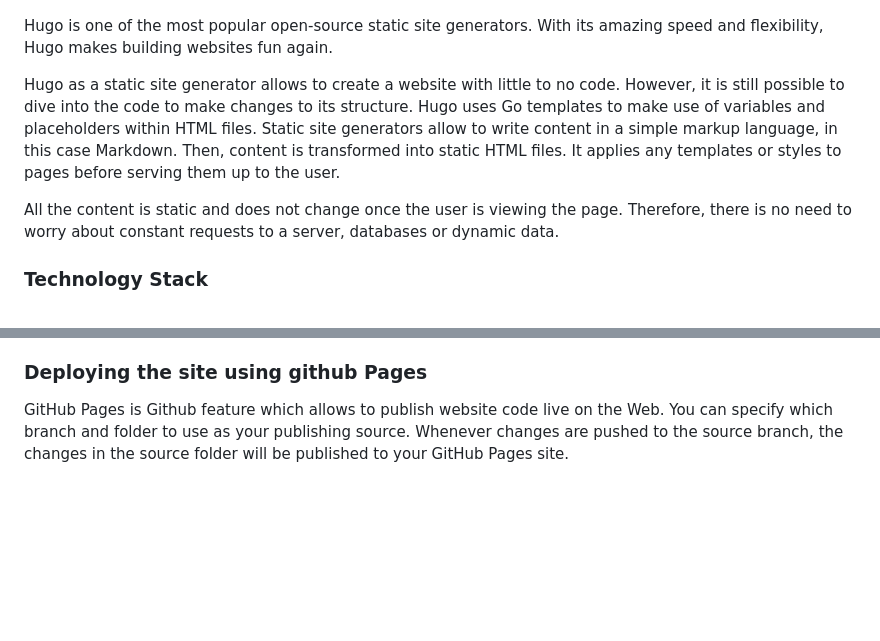
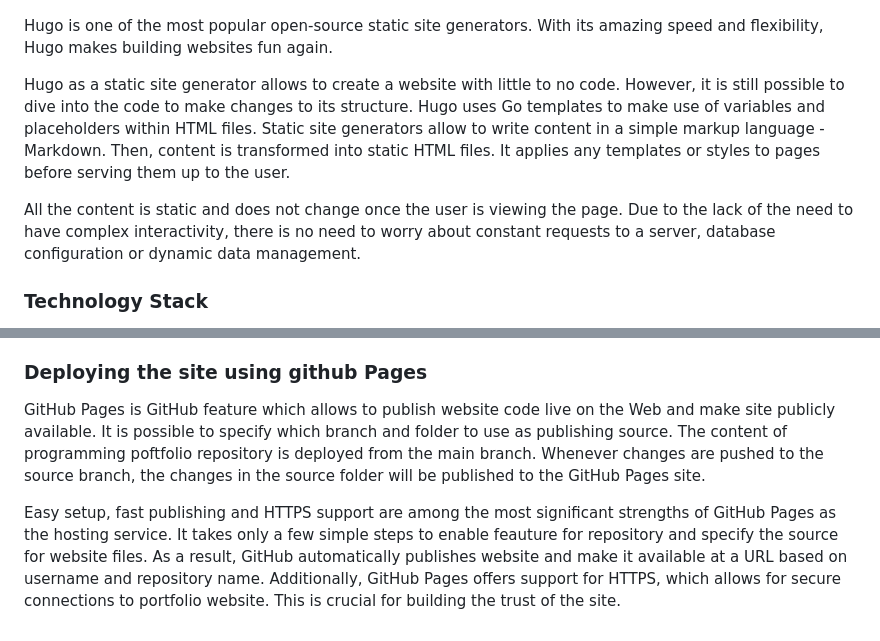
Before and after one commit to MaciejPyra/programming-portfolio-website, a Markdown page: README.md, 2 parts joined by grey strips. Rendered like a GitHub page; blank space fills up the shorter version.

Commit message:
Update README.md v6

```diff
--- a/README.md
+++ b/README.md
@@ -26,9 +26,9 @@ My portfolio provides examples of performed programming and data science project
 
 Hugo is one of the most popular open-source static site generators. With its amazing speed and flexibility, Hugo makes building websites fun again.
 
-Hugo as a static site generator allows to create a website with little to no code. However, it is still possible to dive into the code to make changes to its structure. Hugo uses Go templates to make use of variables and placeholders within HTML files. Static site generators allow to write content in a simple markup language, in this case Markdown. Then, content is transformed into static HTML files. It applies any templates or styles to pages before serving them up to the user.
+Hugo as a static site generator allows to create a website with little to no code. However, it is still possible to dive into the code to make changes to its structure. Hugo uses Go templates to make use of variables and placeholders within HTML files. Static site generators allow to write content in a simple markup language - Markdown. Then, content is transformed into static HTML files. It applies any templates or styles to pages before serving them up to the user.
 
-All the content is static and does not change once the user is viewing the page. Therefore, there is no need to worry about constant requests to a server, databases or dynamic data.
+All the content is static and does not change once the user is viewing the page. Due to the lack of the need to have complex interactivity, there is no need to worry about constant requests to a server, database configuration or dynamic data management.
 
 
 <a name="intro2"></a>
@@ -58,5 +58,6 @@ Initially, tool makes HTTP requests respectively to www.euro.com.pl and www.komp
 <a name="desc2"></a>
 ### Deploying the site using github Pages
 
-GitHub Pages is Github feature which allows to publish website code live on the Web.
-You can specify which branch and folder to use as your publishing source. Whenever changes are pushed to the source branch, the changes in the source folder will be published to your GitHub Pages site.
+GitHub Pages is GitHub feature which allows to publish website code live on the Web and make site publicly available. It is possible to specify which branch and folder to use as publishing source. The content of programming poftfolio repository is deployed from the main branch. Whenever changes are pushed to the source branch, the changes in the source folder will be published to the GitHub Pages site.
+
+Easy setup, fast publishing and HTTPS support are among the most significant strengths of GitHub Pages as the hosting service. It takes only a few simple steps to enable feauture for repository and specify the source for website files. As a result, GitHub automatically publishes website and make it available at a URL based on username and repository name. Additionally, GitHub Pages offers support for HTTPS, which allows for secure connections to portfolio website. This is crucial for building the trust of the site.
```
